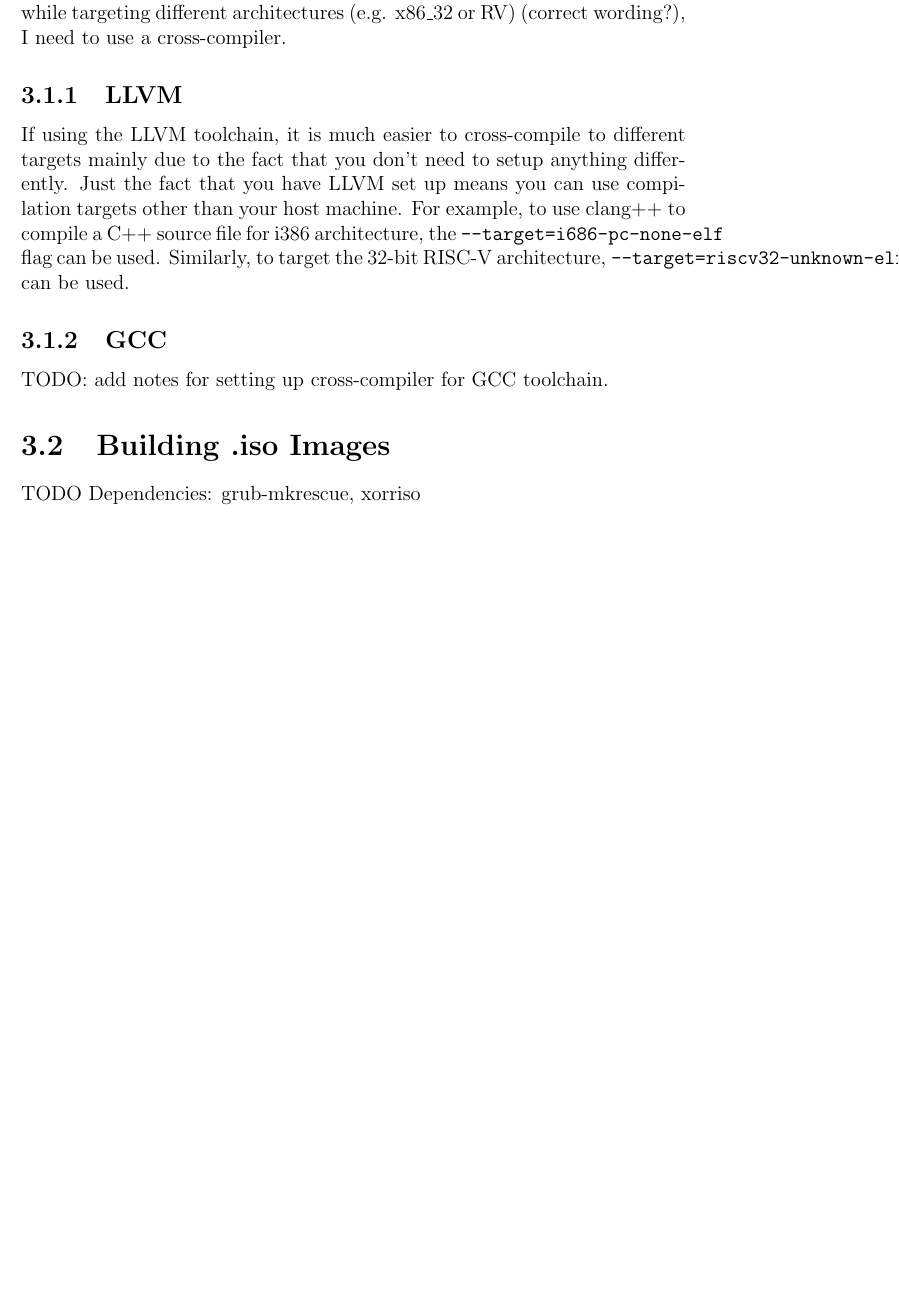
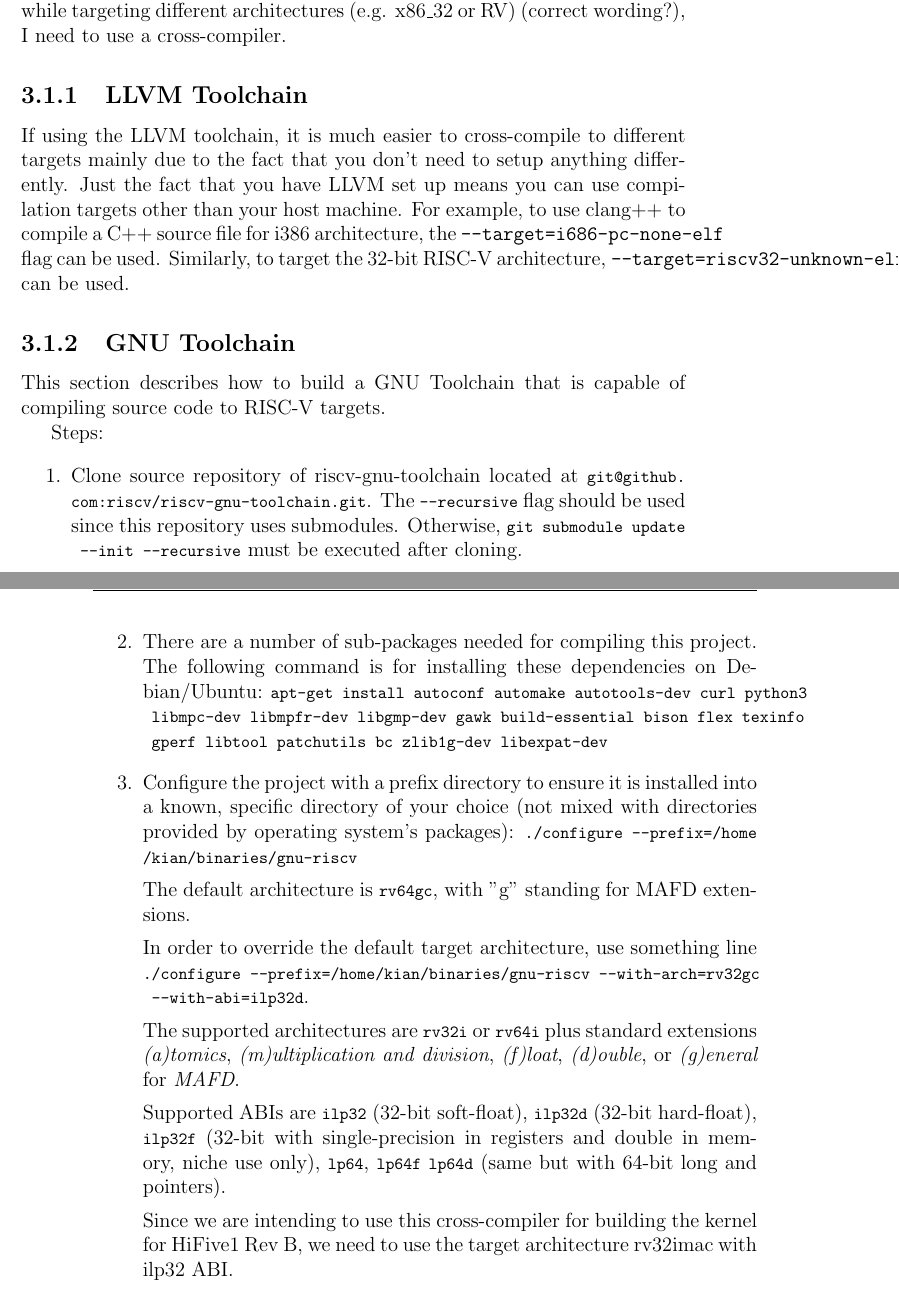
Before and after one commit to knejadfard/rkern, a LaTeX thesis (notes/notes.tex): part of page 6 of 17 before the commit and two parts of pages 6 and 7 of 18 after it, the two joined at a grey line, cut so that both start at the same text, the shorter picture padded with empty space. Compiled offline with pdfLaTeX.

Commit message:
Add notes about building GNU toolchain

```diff
--- a/notes/notes.tex
+++ b/notes/notes.tex
@@ -139,16 +139,31 @@
 	    \section{Cross-Compiling}
 	        Since I am compiling the RKern source code on an x86\_64 machine (host) while targeting different architectures (e.g. x86\_32 or RV) (correct wording?), I need to use a cross-compiler.
 
-	        \subsection{LLVM}
+	        \subsection{LLVM Toolchain}
 	        If using the LLVM toolchain, it is much easier to cross-compile to different targets mainly due to the fact that you don't need to setup anything differently. Just the fact that you have LLVM set up means you can use compilation targets other than your host machine.
 	        For example, to use clang++ to compile a C++ source file for i386 architecture, the \verb|--target=i686-pc-none-elf| flag can be used. Similarly, to target the 32-bit RISC-V architecture, \verb|--target=riscv32-unknown-elf| can be used.
 
-			\subsection{GCC}
-	        TODO: add notes for setting up cross-compiler for GCC toolchain.
+			\subsection{GNU Toolchain}
+	        This section describes how to build a GNU Toolchain that is capable of compiling source code to RISC-V targets.
 
-	    \section{Building .iso Images}
-	    TODO
-	    Dependencies: grub-mkrescue, xorriso
+            Steps:
+            \begin{enumerate}
+                \item Clone source repository of riscv-gnu-toolchain located at \lstinline|git@github.com:riscv/riscv-gnu-toolchain.git|. The \lstinline|--recursive| flag should be used since this repository uses submodules. Otherwise, \lstinline|git submodule update --init --recursive| must be executed after cloning.
+
+                \item There are a number of sub-packages needed for compiling this project. The following command is for installing these dependencies on Debian/Ubuntu: \lstinline|apt-get install autoconf automake autotools-dev curl python3 libmpc-dev libmpfr-dev libgmp-dev gawk build-essential bison flex texinfo gperf libtool patchutils bc zlib1g-dev libexpat-dev|
+
+                \item Configure the project with a prefix directory to ensure it is installed into a known, specific directory of your choice (not mixed with directories provided by operating system's packages): \lstinline|./configure --prefix=/home/kian/binaries/gnu-riscv|
+
+                The default architecture is \lstinline|rv64gc|, with "g" standing for MAFD extensions.
+
+                In order to override the default target architecture, use something line \lstinline|./configure --prefix=/home/kian/binaries/gnu-riscv --with-arch=rv32gc --with-abi=ilp32d|.
+
+                The supported architectures are \lstinline|rv32i| or \lstinline|rv64i| plus standard extensions \textit{(a)tomics}, \textit{(m)ultiplication and division}, \textit{(f)loat}, \textit{(d)ouble}, or \textit{(g)eneral} for \textit{MAFD}.
+
+                Supported ABIs are \lstinline|ilp32| (32-bit soft-float), \lstinline|ilp32d| (32-bit hard-float), \lstinline|ilp32f| (32-bit with single-precision in registers and double in memory, niche use only), \lstinline|lp64|, \lstinline|lp64f| \lstinline|lp64d| (same but with 64-bit long and pointers).
+
+                Since we are intending to use this cross-compiler for building the kernel for HiFive1 Rev B, we need to use the target architecture rv32imac with ilp32 ABI.
+            \end{enumerate}
 
     \chapter{Binary File Analysis}
 
```
